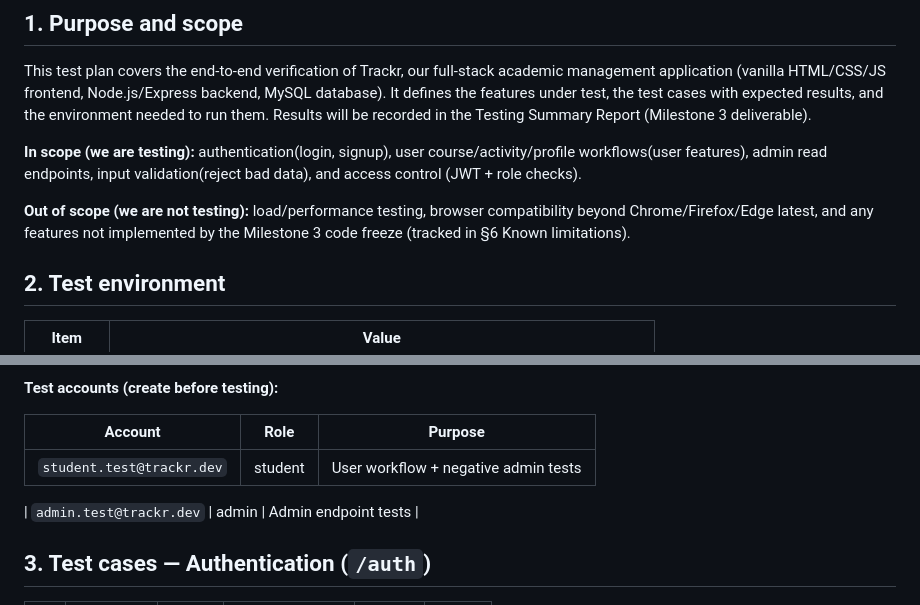
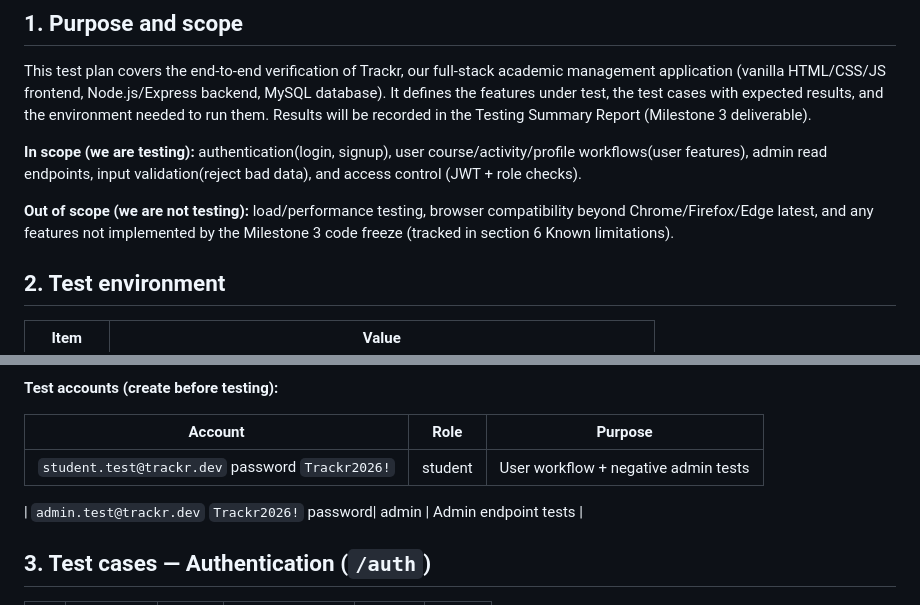
Before and after one commit to kruugerr/cp476-project, a Markdown page: docs/test-plan.md, 2 parts joined by grey strips. Rendered like a GitHub page.

Commit message:
updated test-plan

```diff
--- a/docs/test-plan.md
+++ b/docs/test-plan.md
@@ -10,7 +10,7 @@ This test plan covers the end-to-end verification of Trackr, our full-stack acad
 
 **In scope (we are testing):** authentication(login, signup), user course/activity/profile workflows(user features), admin read endpoints, input validation(reject bad data), and access control (JWT + role checks).
 
-**Out of scope (we are not testing):** load/performance testing, browser compatibility beyond Chrome/Firefox/Edge latest, and any features not implemented by the Milestone 3 code freeze (tracked in §6 Known limitations).
+**Out of scope (we are not testing):** load/performance testing, browser compatibility beyond Chrome/Firefox/Edge latest, and any features not implemented by the Milestone 3 code freeze (tracked in section 6 Known limitations).
 
 ## 2. Test environment
 
@@ -31,9 +31,9 @@ This test plan covers the end-to-end verification of Trackr, our full-stack acad
 
 | Account | Role | Purpose |
 |---|---|---|
-| `student.test@trackr.dev` | student | User workflow + negative admin tests |
+| `student.test@trackr.dev`  password `Trackr2026!`| student | User workflow + negative admin tests |
 
-| `admin.test@trackr.dev` | admin | Admin endpoint tests |
+| `admin.test@trackr.dev` `Trackr2026!` password| admin | Admin endpoint tests |
 
 
 ## 3. Test cases — Authentication (`/auth`)
```
